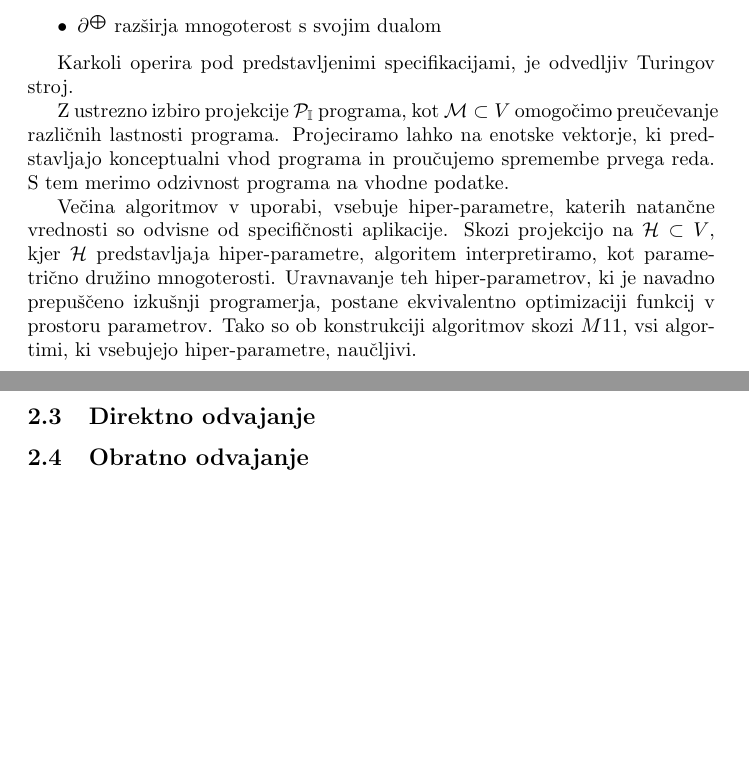
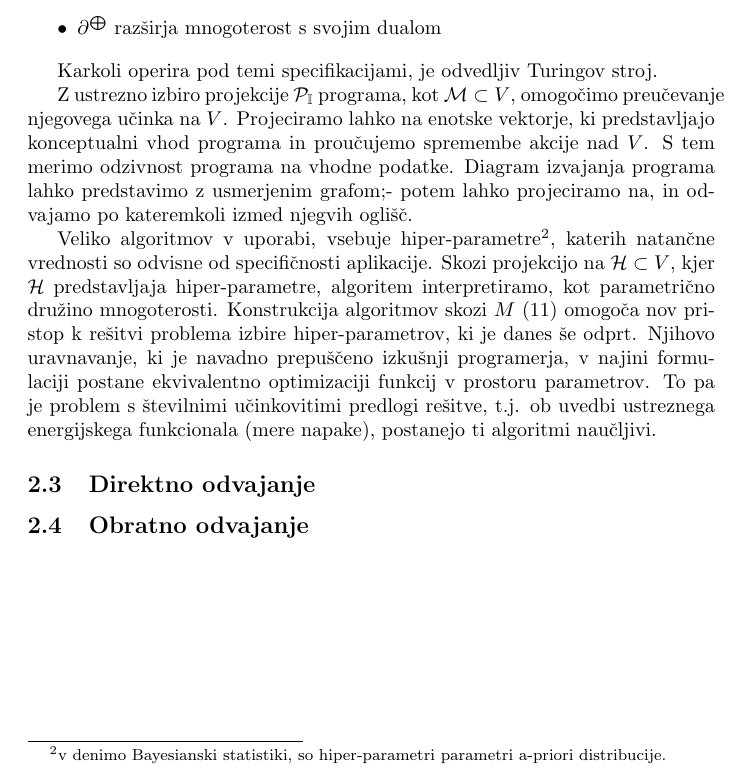
Before and after one commit to ZigaSajovic/dCpp, a LaTeX paper (autodiff.tex): two parts of pages 6 and 7 of 7 before the commit and part of page 6 of 6 after it, the two joined at a grey line, cut so that both start at the same text, the shorter picture padded with empty space. Compiled offline with pdfLaTeX.

Commit message:
Dodal text in self-edit

```diff
--- a/autodiff.tex
+++ b/autodiff.tex
@@ -299,15 +299,14 @@ $$\mathcal{V}=\mathcal{M}\bigoplus_{\forall_i}\partial_i\mathcal{M}$$
 % \item
 % $\mathcal{K}$ kontrolne strukture
  \end{itemize}
- %na te mestu dodati navodila konstrukcije odvodov višjega reda, skozi rekurzivno definicjo, kjer dualu prišemo svoj dual
+ %na te mestu dodati navodila konstrukcije odvodov višjega reda, skozi rekurzivno definicjo, kjer dualu prišemo svoj dual. Morda pa je bolje dativ poglavje zase
 
- Karkoli operira pod predstavljenimi specifikacijami, je odvedljiv Turingov stroj.
+ Karkoli operira pod temi specifikacijami, je odvedljiv Turingov stroj.
 
- Z ustrezno izbiro projekcije $\mathcal{P}_\II$ programa, kot $\mathcal{M}\subset V$ omogočimo preučevanje različnih lastnosti programa. Projeciramo lahko na enotske vektorje, ki predstavljajo konceptualni vhod programa in proučujemo spremembe prvega reda. S tem merimo odzivnost programa na vhodne podatke.
+ Z ustrezno izbiro projekcije $\mathcal{P}_\II$ programa, kot $\mathcal{M}\subset V$, omogočimo preučevanje njegovega učinka na $V$. Projeciramo lahko na enotske vektorje, ki predstavljajo konceptualni vhod programa in proučujemo spremembe akcije nad $V$. S tem merimo odzivnost programa na vhodne podatke. Diagram izvajanja programa lahko predstavimo z usmerjenim grafom;- potem lahko projeciramo na, in odvajamo po kateremkoli izmed njegvih oglišč.
 
-
-  Večina algoritmov v uporabi, vsebuje hiper-parametre, katerih natančne vrednosti so odvisne od specifičnosti aplikacije. Skozi projekcijo na $\mathcal{H}\subset V$, kjer $\mathcal{H}$ predstavljaja hiper-parametre, algoritem interpretiramo, kot parametrično družino mnogoterosti. Uravnavanje teh hiper-parametrov, ki je navadno prepuščeno izkušnji programerja, postane ekvivalentno optimizaciji funkcij v prostoru parametrov.
-  Tako so ob konstrukciji algoritmov skozi $M$\ref{eq:dTuring}, vsi algortimi, ki vsebujejo hiper-parametre, naučljivi.
+ %hiperparametri nimajo rigurozne definicje v strojnem učenju. Morda jo lahko skozi to podava. Recimo, vsi enotski vektorji, na katere lahko projeciramo in konceptualno niso vhod programa.
+  Veliko algoritmov v uporabi, vsebuje hiper-parametre\footnote[2]{v denimo Bayesianski statistiki, so hiper-parametri parametri a-priori distribucije.}, katerih natančne vrednosti so odvisne od specifičnosti aplikacije. Skozi projekcijo na $\mathcal{H}\subset V$, kjer $\mathcal{H}$ predstavljaja hiper-parametre, algoritem interpretiramo, kot parametrično družino mnogoterosti. Konstrukcija algoritmov skozi $M$ $(\ref{eq:dTuring})$ omogoča nov pristop k rešitvi problema izbire hiper-parametrov, ki je danes še odprt. Njihovo uravnavanje, ki je navadno prepuščeno izkušnji programerja, v najini formulaciji postane ekvivalentno optimizaciji funkcij v prostoru parametrov. To pa je problem s številnimi učinkovitimi predlogi rešitve, t.j. ob uvedbi ustreznega energijskega funkcionala (mere napake), postanejo ti algoritmi naučljivi.
 
 \subsection{Direktno odvajanje}
 \subsection{Obratno odvajanje}
```
Also changed, not shown: autodiff.tex (2 more changed lines).
